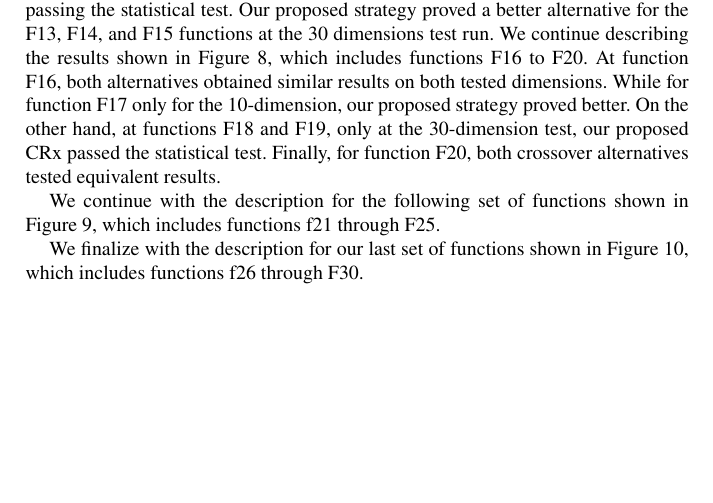
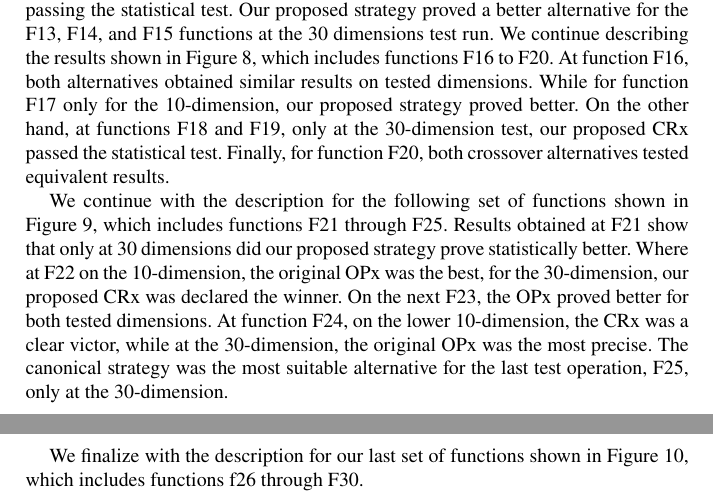
Before and after one commit to jcarlosfelix/paper_alca-crossover, a LaTeX document (paper.tex): part of page 7 of 18 before the commit and two parts of pages 7 and 8 of 19 after it, the two joined at a grey line, cut so that both start at the same text, the shorter picture padded with empty space. Compiled offline with pdfLaTeX.

Commit message:
Late night update.

```diff
--- a/paper.tex
+++ b/paper.tex
@@ -187,9 +187,9 @@
 
     We describe how to interpret the results presented in our Box and Whisker charts for each mathematical function. For these experiments, we choose to test the benchmark functions with ten and thirty dimensions, while there are higher dimensions, these two present enough challenges to the algorithms to compare the search performance in this kind of problem. According to the rules of the CEC 2017 Benchmark, the number of runs must be 51. The results in the table are then the box plot showing the median of the 51 runs. In green color, we show the results of the canonical One Point crossover found in the original version of GAs, on the right side, in blue color we show the results of our current proposal, the Continuous Range crossover. Because the goal is to minimize the functions, the closer the error values are to the zero value, the better. Below, we describe Figure~\ref{fig.experiment_F1-F5}, which includes functions F1 to F5.  In function F1 for the 10-dimension difficulty, the Continuous Range Crossover (CRx) methodology outperformed the One Point Crossover (OPx) methodology in the statistical test. On the other hand, we needed to find more evidence for thirty dimensions to determine whether any crossover alternative would be better. In the F2 function, for 10 dimensions, again, our proposed approach outperformed the OPx. Moreover, for function F3 for both dimensions, the statistical test found better results for our proposed CRx strategy. At function F4, only for the 10-dimensional problem, the CRx strategy turned out to be better through the statistical test, while for 30 dimensions, there was not a statistically clear winner. Finally, for F5, the statistical test passed only in 10 dimensions.
 
-    We now describe the results for the next set of functions shown in Figure~\ref{fig.experiment_F6-F10}, including functions F6 through F10. In function F6, only for the 30-dimension difficulty, the canonical OPx alternative surpassed our proposal in the statistical test for the first occasion. On the following function, F7, only for the 10-dimension, our proposed CRx outperforms its alternative through the statistical test. Moreover, for functions F8 and F9 for both dimensions, the statistical test found better results for our proposed CRx strategy. For the function F10, the opposite of the previous function occurred, where for both dimensions, the classic OPx strategy obtained better results than our proposal. We describe the results in Figure~\ref{fig.experiment_F11-F15}, including functions F11 through F15. At function F11, only for the 10-dimension, the original OPx passed the statistical test compared to our proposed strategy. For function F12, the CRx strategy found better results for both tested dimensions than the canonical alternative, passing the statistical test. Our proposed strategy proved a better alternative for the F13, F14, and F15 functions at the 30 dimensions test run. We continue describing the results shown in Figure~\ref{fig.experiment_F16-F20}, which includes functions F16 to F20. At function F16, both alternatives obtained similar results on both tested dimensions. While for function F17 only for the 10-dimension, our proposed strategy proved better. On the other hand, at functions F18 and F19, only at the 30-dimension test, our proposed CRx passed the statistical test. Finally, for function F20, both crossover alternatives tested equivalent results.
+    We now describe the results for the next set of functions shown in Figure~\ref{fig.experiment_F6-F10}, including functions F6 through F10. In function F6, only for the 30-dimension difficulty, the canonical OPx alternative surpassed our proposal in the statistical test for the first occasion. On the following function, F7, only for the 10-dimension, our proposed CRx outperforms its alternative through the statistical test. Moreover, for functions F8 and F9 for both dimensions, the statistical test found better results for our proposed CRx strategy. For the function F10, the opposite of the previous function occurred, where for both dimensions, the classic OPx strategy obtained better results than our proposal. We describe the results in Figure~\ref{fig.experiment_F11-F15}, including functions F11 through F15. At function F11, only for the 10-dimension, the original OPx passed the statistical test compared to our proposed strategy. For function F12, the CRx strategy found better results for both tested dimensions than the canonical alternative, passing the statistical test. Our proposed strategy proved a better alternative for the F13, F14, and F15 functions at the 30 dimensions test run. We continue describing the results shown in Figure~\ref{fig.experiment_F16-F20}, which includes functions F16 to F20. At function F16, both alternatives obtained similar results on tested dimensions. While for function F17 only for the 10-dimension, our proposed strategy proved better. On the other hand, at functions F18 and F19, only at the 30-dimension test, our proposed CRx passed the statistical test. Finally, for function F20, both crossover alternatives tested equivalent results.
 
-    We continue with the description for the following set of functions shown in Figure~\ref{fig.experiment_F21-F25}, which includes functions f21 through F25.
+    We continue with the description for the following set of functions shown in Figure~\ref{fig.experiment_F21-F25}, which includes functions F21 through F25. Results obtained at F21 show that only at 30 dimensions did our proposed strategy prove statistically better. Where at F22 on the 10-dimension, the original OPx was the best, for the 30-dimension, our proposed CRx was declared the winner. On the next F23, the OPx proved better for both tested dimensions. At function F24, on the lower 10-dimension, the CRx was a clear victor, while at the 30-dimension, the original OPx was the most precise. The canonical strategy was the most suitable alternative for the last test operation, F25, only at the 30-dimension.
 
     We finalize with the description for our last set of functions shown in Figure~\ref{fig.experiment_F26-F30}, which includes functions f26 through F30.
 
```
